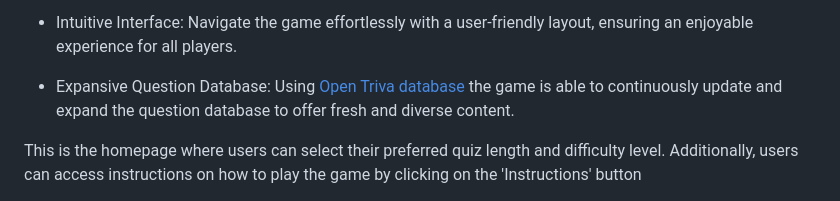
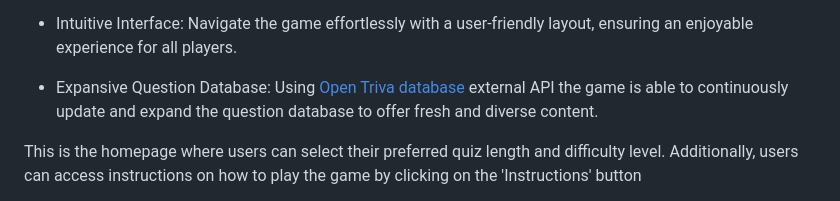
Before and after one commit to RadleighSmith/VideoGamesQuiz, a Markdown page: README.md, the part around the change. Rendered like a GitHub page.

```diff
--- a/README.md
+++ b/README.md
@@ -159,7 +159,7 @@ Our quiz game boasts a range of engaging features designed to provide an interac
 
 * Intuitive Interface: Navigate the game effortlessly with a user-friendly layout, ensuring an enjoyable experience for all players.
 
-* Expansive Question Database: Using [Open Triva database](https://opentdb.com/) the game is able to continuously update and expand the question database to offer fresh and diverse content.
+* Expansive Question Database: Using [Open Triva database](https://opentdb.com/) external API the game is able to continuously update and expand the question database to offer fresh and diverse content.
 
 This is the homepage where users can select their preferred quiz length and difficulty level. Additionally, users can access instructions on how to play the game by clicking on the 'Instructions' button
 
```
